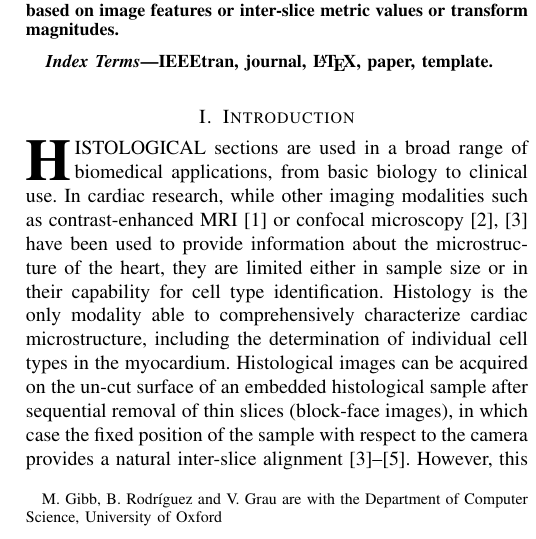
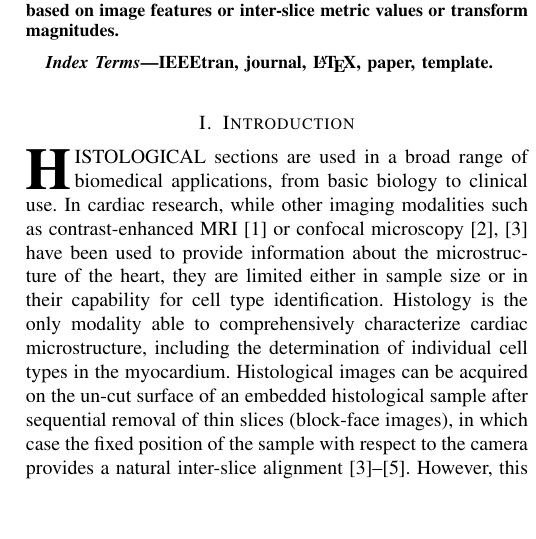
Before and after one commit to mattgibb/diffusion_paper, a LaTeX paper (diffusion_paper.tex): part of one column of page 1 of 10, cut so that both start at the same text, the shorter picture padded with empty space. Compiled offline with pdfLaTeX.

Commit message:
Removed thanks section

```diff
--- a/diffusion_paper.tex
+++ b/diffusion_paper.tex
@@ -330,8 +330,8 @@
         Peter~Kohl,
         Rebecca~Burton
         and~Vicente~Grau% <-this % stops a space
-\thanks{M. Gibb, B. Rodr\'iguez and V. Grau are with the Department
-of Computer Science, University of Oxford}% <-this % stops a space
+% \thanks{M. Gibb, B. Rodr\'iguez and V. Grau are with the Department
+% of Computer Science, University of Oxford}% <-this % stops a space
 % \thanks{J. Doe and J. Doe are with Anonymous University.}% <-this % stops a space
 % \thanks{Manuscript received April 19, 2005; revised January 11, 2007.}
 }%
```
